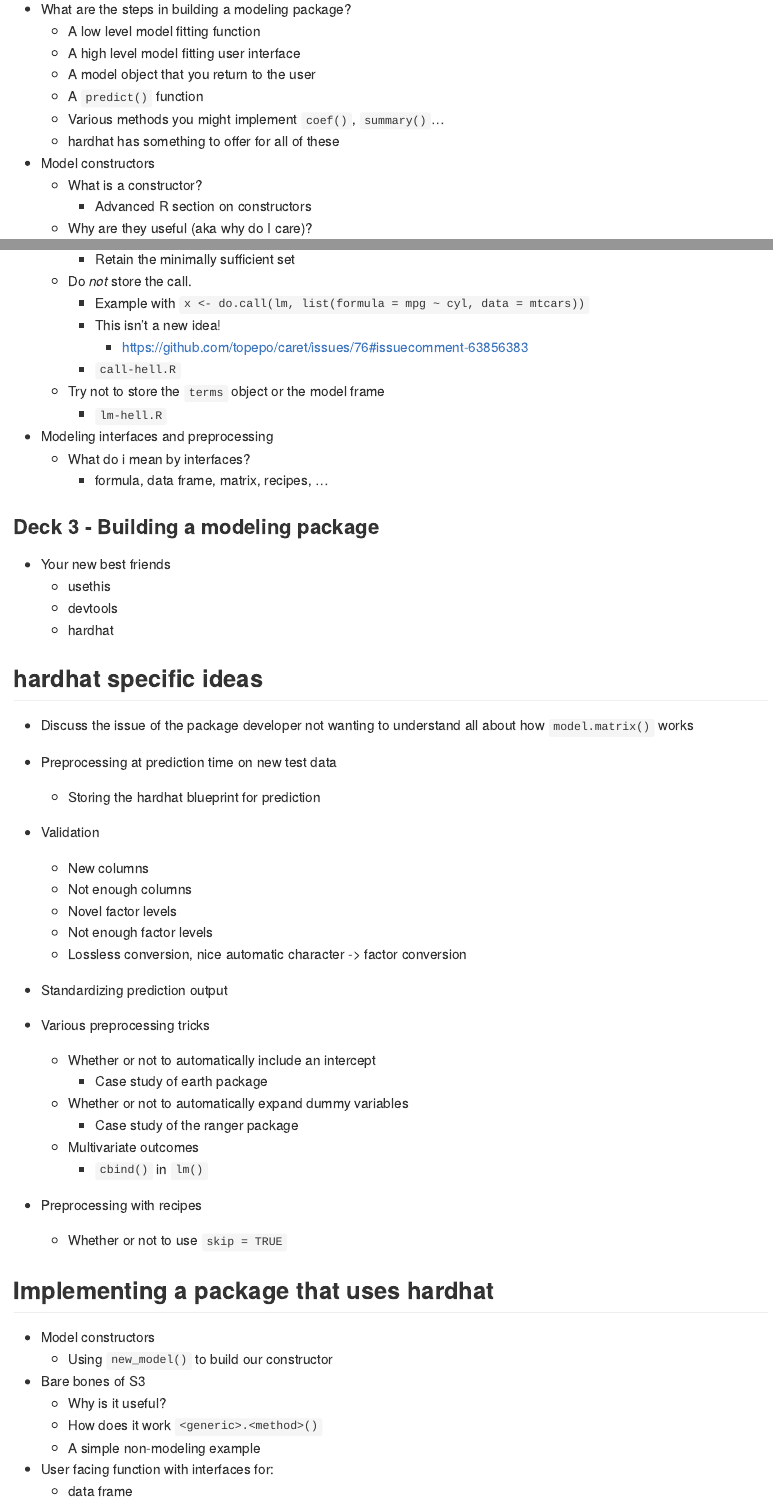
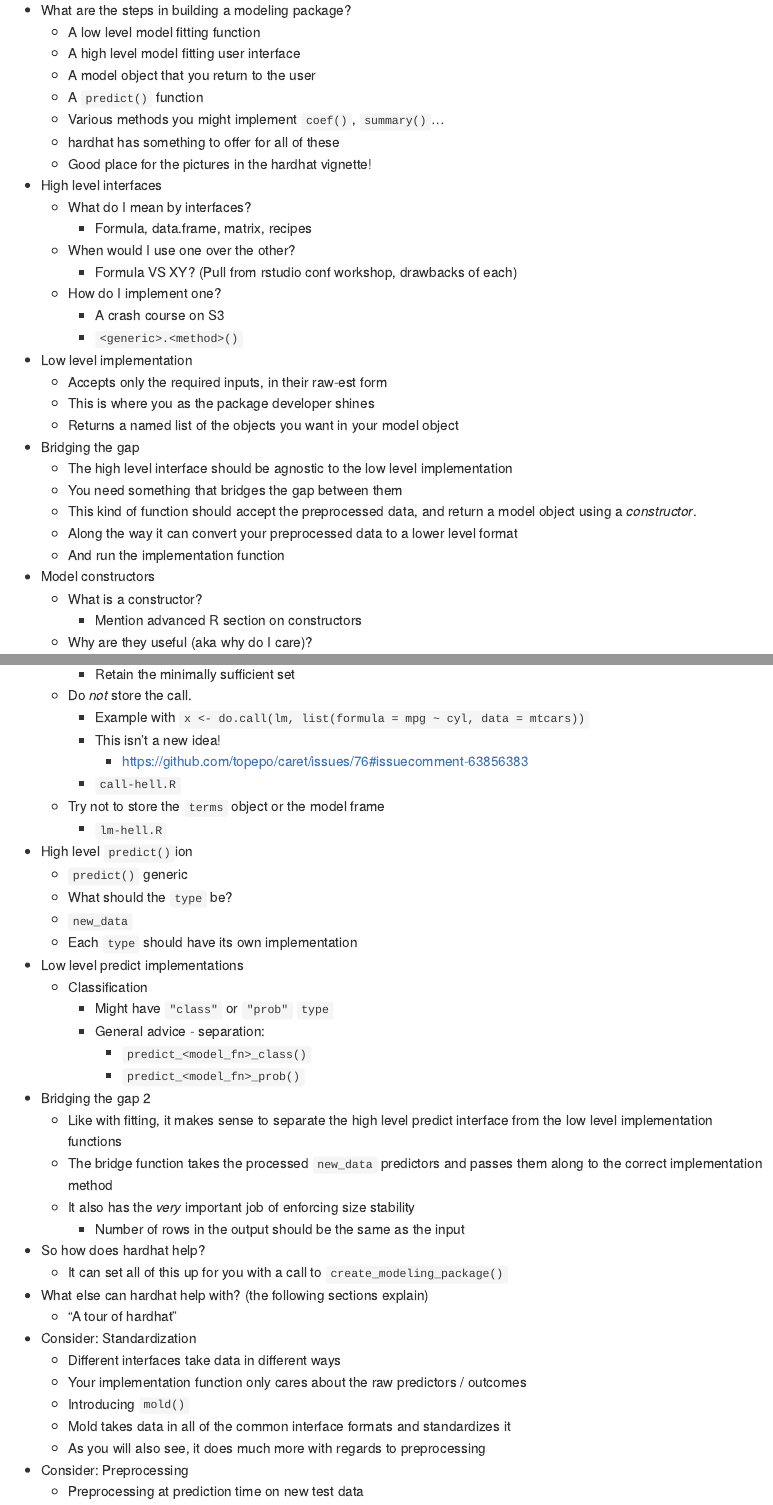
Before and after one commit to DavisVaughan/2019-useR-workshop-design-for-humans, an R Markdown document (README.Rmd): the page in a window 1100 px wide, from 2430 px down before the commit and from 2460 px down after it, so that both start at the same text, and a second part further down, joined at a grey line. The pictures show the output file README.md that the author committed with the source, drawn offline in the style of GitHub.

Commit message:
More outline

```diff
--- a/README.Rmd
+++ b/README.Rmd
@@ -100,10 +101,34 @@ Needs RStudio logo
   - A `predict()` function
   - Various methods you might implement `coef()`, `summary()`...
   - hardhat has something to offer for all of these
+  - Good place for the pictures in the hardhat vignette!
+
+- High level interfaces
+  - What do I mean by interfaces?
+    - Formula, data.frame, matrix, recipes
+  - When would I use one over the other?
+    - Formula VS XY? (Pull from rstudio conf workshop, drawbacks of each)
+  - How do I implement one?
+    - A crash course on S3
+    - `<generic>.<method>()`
+
+- Low level implementation
+  - Accepts only the required inputs, in their raw-est form
+  - This is where you as the package developer shines
+  - Returns a named list of the objects you want in your model object
+
+- Bridging the gap
+  - The high level interface should be agnostic to the low level implementation
+  - You need something that bridges the gap between them
+  - This kind of function should accept the preprocessed data, and return a
+  model object using a _constructor_.
+  - Along the way it can convert your preprocessed data to a lower
+  level format
+  - And run the implementation function
 
 - Model constructors
   - What is a constructor?
-    - Advanced R section on constructors
+    - Mention advanced R section on constructors
   - Why are they useful (aka why do I care)?
   - What does my model object need?
     - Consider the generics you want methods for
@@ -119,6 +144,39 @@ Needs RStudio logo
   - Try not to store the `terms` object or the model frame
     - `lm-hell.R`
 
-- Modeling interfaces and preprocessing
-  - What do i mean by interfaces?
-    - formula, data frame, matrix, recipes, ...
+- High level `predict()`ion
+  - `predict()` generic
+  - What should the `type` be?
+  - `new_data`
+  - Each `type` should have its own implementation
+
+- Low level predict implementations
+  - Classification
+    - Might have `"class"` or `"prob"` `type`
+    - General advice - separation:
+      - `predict_<model_fn>_class()`
+      - `predict_<model_fn>_prob()`
+
+- Bridging the gap 2
+  - Like with fitting, it makes sense to separate the high level predict
+  interface from the low level implementation functions
+  - The bridge function takes the processed `new_data` predictors and
+  passes them along to the correct implementation method
+  - It also has the _very_ important job of enforcing size stability
+    - Number of rows in the output should be the same as the input
+
+- So how does hardhat help?
+  - It can set all of this up for you with a call to `create_modeling_package()`
+
+- What else can hardhat help with? (the following sections explain)
+  - "A tour of hardhat"
+
+- Consider: Standardization
+  - Different interfaces take data in different ways
+  - Your implementation function only cares about the raw predictors / outcomes
+  - Introducing `mold()`
+  - Mold takes data in all of the common interface formats and standardizes it
+  - As you will also see, it does much more with regards to preprocessing
+
+- Consider: Preprocessing
+  - Preprocessing at prediction time on new test data
@@ -135,24 +258,3 @@ Needs RStudio logo
-- Discuss the issue of the package developer not wanting to understand all about how `model.matrix()` works
-
-- Preprocessing at prediction time on new test data
-  - Storing the hardhat blueprint for prediction
-
-- Validation
-  - New columns
-  - Not enough columns
-  - Novel factor levels
-  - Not enough factor levels
-  - Lossless conversion, nice automatic character -> factor conversion
-
-- Standardizing prediction output
-
-- Various preprocessing tricks
-  - Whether or not to automatically include an intercept
-    - Case study of earth package
-  - Whether or not to automatically expand dummy variables
-    - Case study of the ranger package
-  - Multivariate outcomes
-    - `cbind()` in `lm()`
 
 - Preprocessing with recipes
   - Whether or not to use `skip = TRUE`
@@ -161,11 +263,6 @@ Needs RStudio logo
 
 - Model constructors
   - Using `new_model()` to build our constructor
-
-- Bare bones of S3
-  - Why is it useful?
-  - How does it work `<generic>.<method>()`
-  - A simple non-modeling example
 
 - User facing function with interfaces for:
   - data frame
```
Also changed, not shown: README.md, README.Rmd (68 more changed lines).
